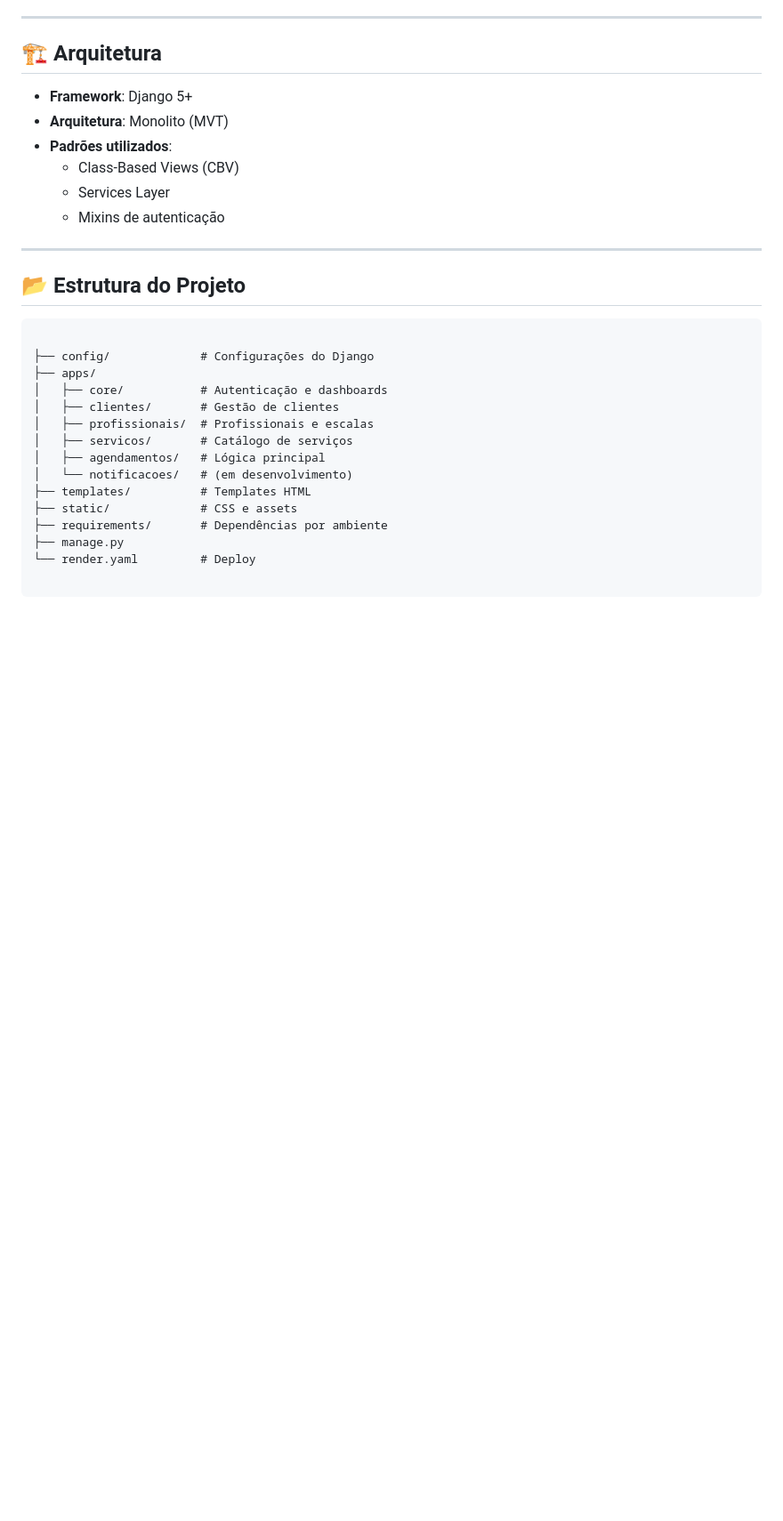
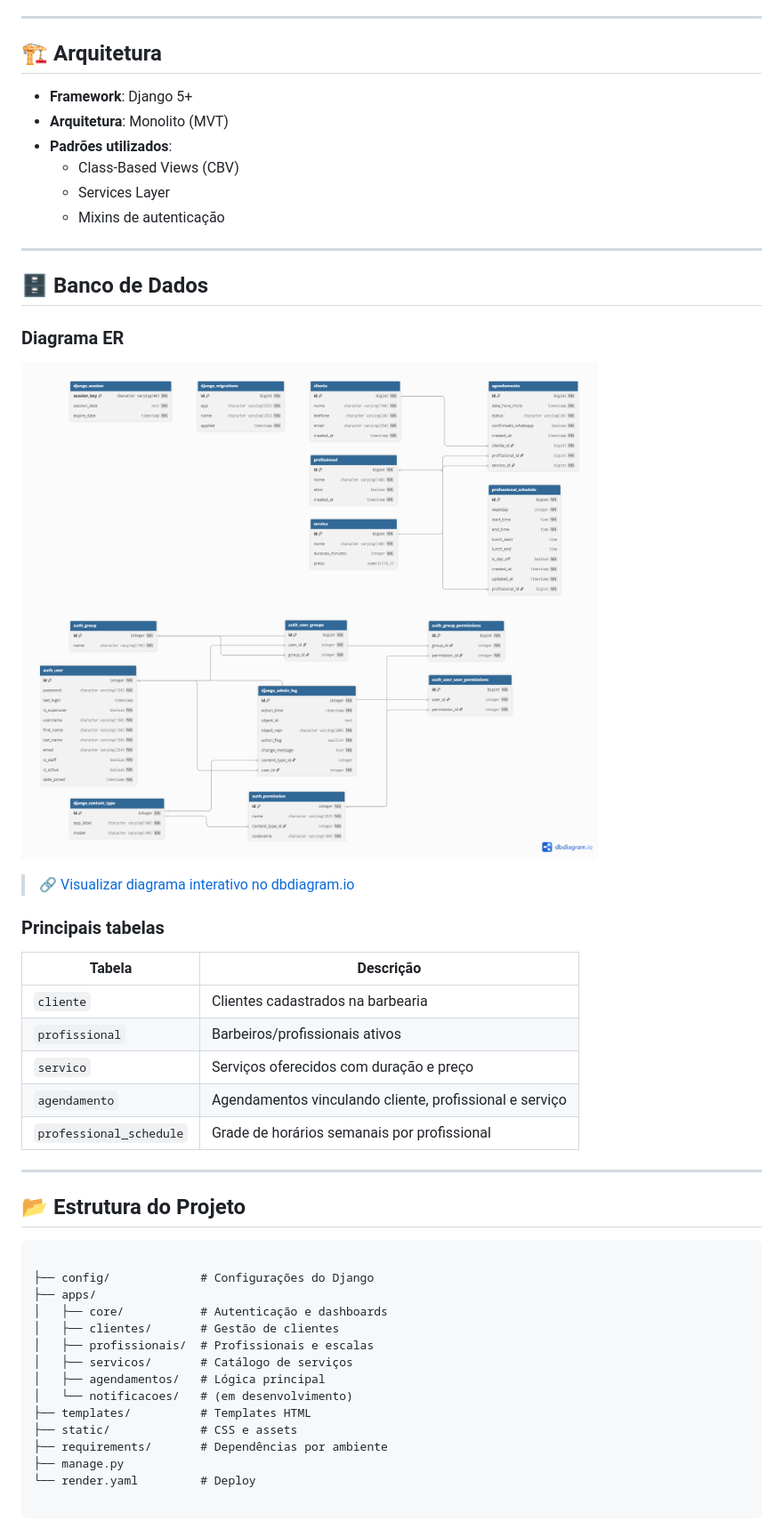
Before and after one commit to pfeitor/barbearia-agendamento-web, a Markdown page: README.md, the part around the change. Shown at 89% size. Drawn GitHub-style; pictures changed too: docs/mer-pi-barbearia.png (added); blank space fills up the shorter version.

```diff
--- a/README.md
+++ b/README.md
@@ -52,6 +52,26 @@ O sistema foi projetado para:
   - Class-Based Views (CBV)
   - Services Layer
   - Mixins de autenticação
+
+---
+
+## 🗄️ Banco de Dados
+
+### Diagrama ER
+
+![Diagrama ER](docs/mer-pi-barbearia.png)
+
+> 🔗 [Visualizar diagrama interativo no dbdiagram.io](https://dbdiagram.io/d/mer-pi-barbearia-69c4953878c6c4bc7a6dd011)
+
+### Principais tabelas
+
+| Tabela | Descrição |
+|--------|-----------|
+| `cliente` | Clientes cadastrados na barbearia |
+| `profissional` | Barbeiros/profissionais ativos |
+| `servico` | Serviços oferecidos com duração e preço |
+| `agendamento` | Agendamentos vinculando cliente, profissional e serviço |
+| `professional_schedule` | Grade de horários semanais por profissional |
 
 ---
 
```
Also changed, not shown: django_flow_explanation.md (added, +301 -0 lines), docs/DOCUMENTACAO_TECNICA.md (renamed from DOCUMENTACAO_TECNICA.md), 5 other files.
